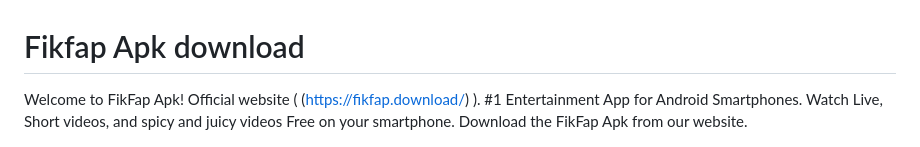
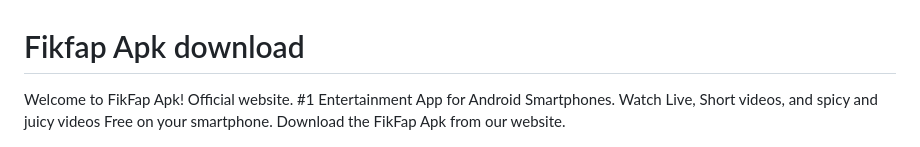
Before and after one commit to fikfap18/Download, a Markdown page: README.md, the part around the change. GitHub-like rendering.

```diff
--- a/README.md
+++ b/README.md
@@ -1,6 +1,6 @@
 # Fikfap Apk download
 
-Welcome to FikFap Apk! Official website ( (https://fikfap.download/) ). #1 Entertainment App for Android Smartphones. Watch Live, Short videos, and spicy and juicy videos Free on your smartphone. Download the FikFap Apk from our website.
+Welcome to FikFap Apk! Official website. #1 Entertainment App for Android Smartphones. Watch Live, Short videos, and spicy and juicy videos Free on your smartphone. Download the FikFap Apk from our website.
 
 ![Screenshot1](image/fikfap.jpg)
 
```
